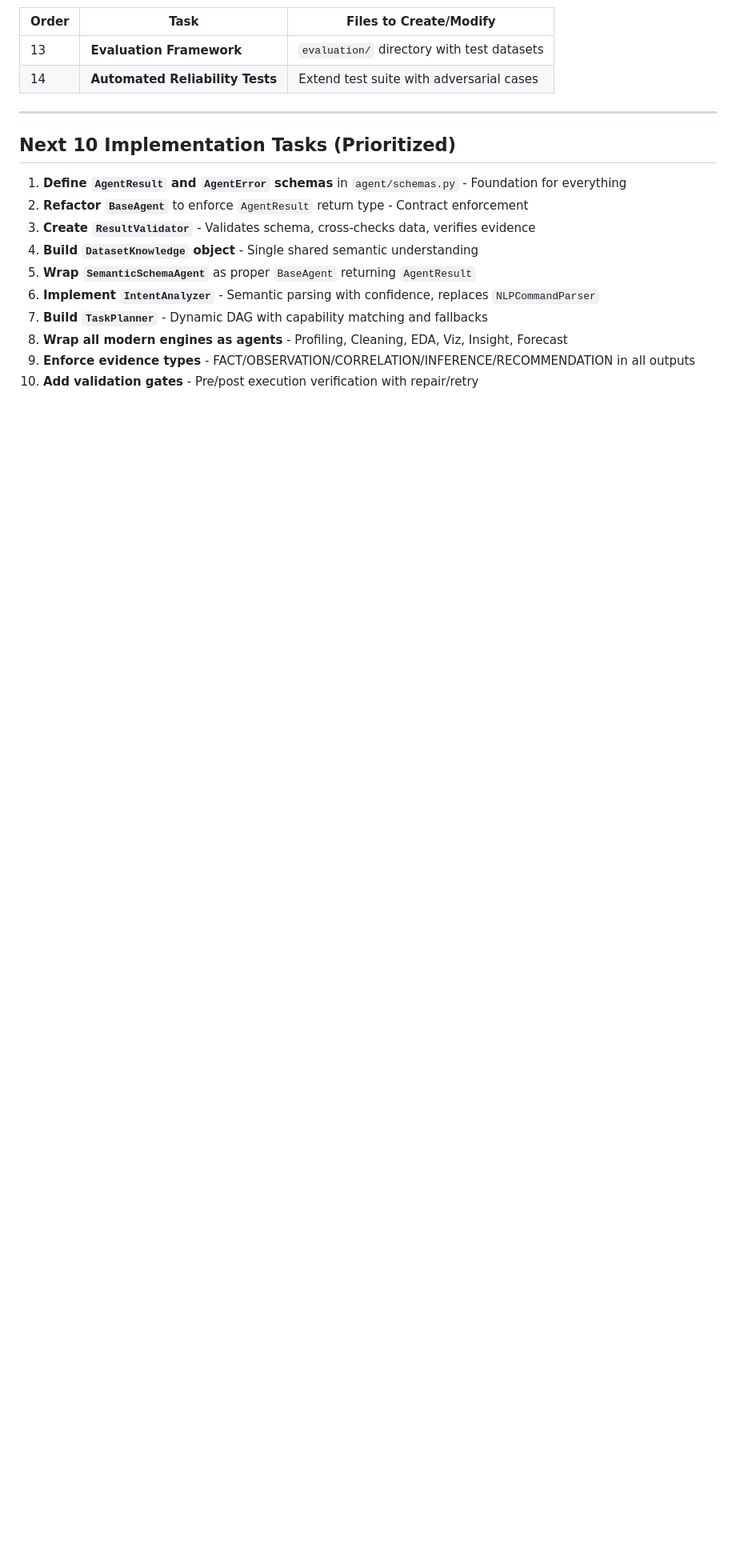
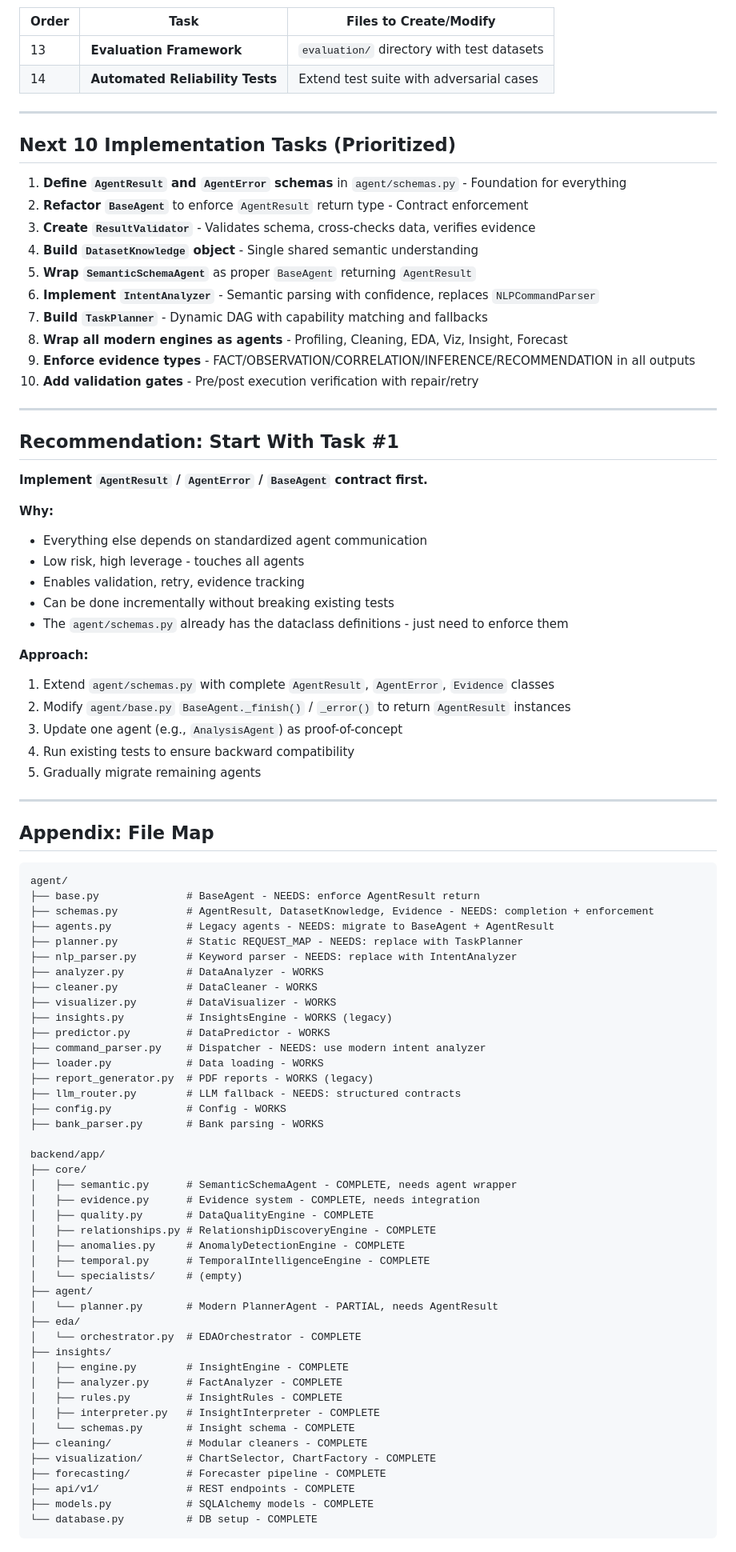
Before and after one commit to Ayushkumar620/auto-data-analyst-, a Markdown page: docs/DEVELOPMENT_STATUS.md, the part around the change. Shown at 80% size. Rendered like a GitHub page; blank space fills up the shorter version.

````diff
--- a/docs/DEVELOPMENT_STATUS.md
+++ b/docs/DEVELOPMENT_STATUS.md
@@ -212,3 +212,72 @@ Based on the audit and AUDIT_REPORT.md priorities:
 8. **Wrap all modern engines as agents** - Profiling, Cleaning, EDA, Viz, Insight, Forecast
 9. **Enforce evidence types** - FACT/OBSERVATION/CORRELATION/INFERENCE/RECOMMENDATION in all outputs
 10. **Add validation gates** - Pre/post execution verification with repair/retry
+---
+
+## Recommendation: Start With Task #1
+
+**Implement `AgentResult` / `AgentError` / `BaseAgent` contract first.**
+
+**Why:**
+- Everything else depends on standardized agent communication
+- Low risk, high leverage - touches all agents
+- Enables validation, retry, evidence tracking
+- Can be done incrementally without breaking existing tests
+- The `agent/schemas.py` already has the dataclass definitions - just need to enforce them
+
+**Approach:**
+1. Extend `agent/schemas.py` with complete `AgentResult`, `AgentError`, `Evidence` classes
+2. Modify `agent/base.py` `BaseAgent._finish()` / `_error()` to return `AgentResult` instances
+3. Update one agent (e.g., `AnalysisAgent`) as proof-of-concept
+4. Run existing tests to ensure backward compatibility
+5. Gradually migrate remaining agents
+
+---
+
+## Appendix: File Map
+
+```
+agent/
+├── base.py              # BaseAgent - NEEDS: enforce AgentResult return
+├── schemas.py           # AgentResult, DatasetKnowledge, Evidence - NEEDS: completion + enforcement
+├── agents.py            # Legacy agents - NEEDS: migrate to BaseAgent + AgentResult
+├── planner.py           # Static REQUEST_MAP - NEEDS: replace with TaskPlanner
+├── nlp_parser.py        # Keyword parser - NEEDS: replace with IntentAnalyzer
+├── analyzer.py          # DataAnalyzer - WORKS
+├── cleaner.py           # DataCleaner - WORKS
+├── visualizer.py        # DataVisualizer - WORKS
+├── insights.py          # InsightsEngine - WORKS (legacy)
+├── predictor.py         # DataPredictor - WORKS
+├── command_parser.py    # Dispatcher - NEEDS: use modern intent analyzer
+├── loader.py            # Data loading - WORKS
+├── report_generator.py  # PDF reports - WORKS (legacy)
+├── llm_router.py        # LLM fallback - NEEDS: structured contracts
+├── config.py            # Config - WORKS
+├── bank_parser.py       # Bank parsing - WORKS
+
+backend/app/
+├── core/
+│   ├── semantic.py      # SemanticSchemaAgent - COMPLETE, needs agent wrapper
+│   ├── evidence.py      # Evidence system - COMPLETE, needs integration
+│   ├── quality.py       # DataQualityEngine - COMPLETE
+│   ├── relationships.py # RelationshipDiscoveryEngine - COMPLETE
+│   ├── anomalies.py     # AnomalyDetectionEngine - COMPLETE
+│   ├── temporal.py      # TemporalIntelligenceEngine - COMPLETE
+│   └── specialists/     # (empty)
+├── agent/
+│   └── planner.py       # Modern PlannerAgent - PARTIAL, needs AgentResult
+├── eda/
+│   └── orchestrator.py  # EDAOrchestrator - COMPLETE
+├── insights/
+│   ├── engine.py        # InsightEngine - COMPLETE
+│   ├── analyzer.py      # FactAnalyzer - COMPLETE
+│   ├── rules.py         # InsightRules - COMPLETE
+│   ├── interpreter.py   # InsightInterpreter - COMPLETE
+│   └── schemas.py       # Insight schema - COMPLETE
+├── cleaning/            # Modular cleaners - COMPLETE
+├── visualization/       # ChartSelector, ChartFactory - COMPLETE
+├── forecasting/         # Forecaster pipeline - COMPLETE
+├── api/v1/              # REST endpoints - COMPLETE
+├── models.py            # SQLAlchemy models - COMPLETE
+└── database.py          # DB setup - COMPLETE
+```
````
